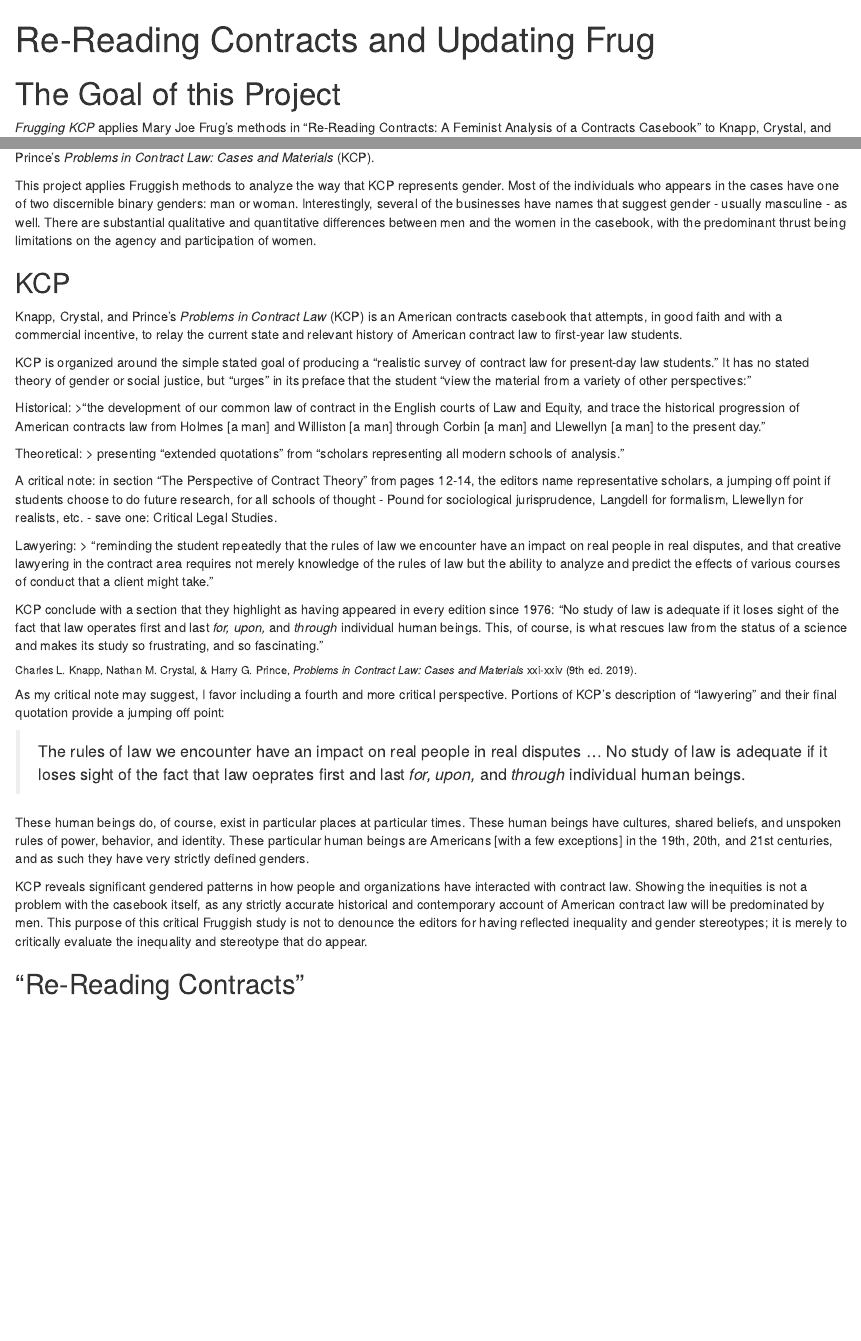
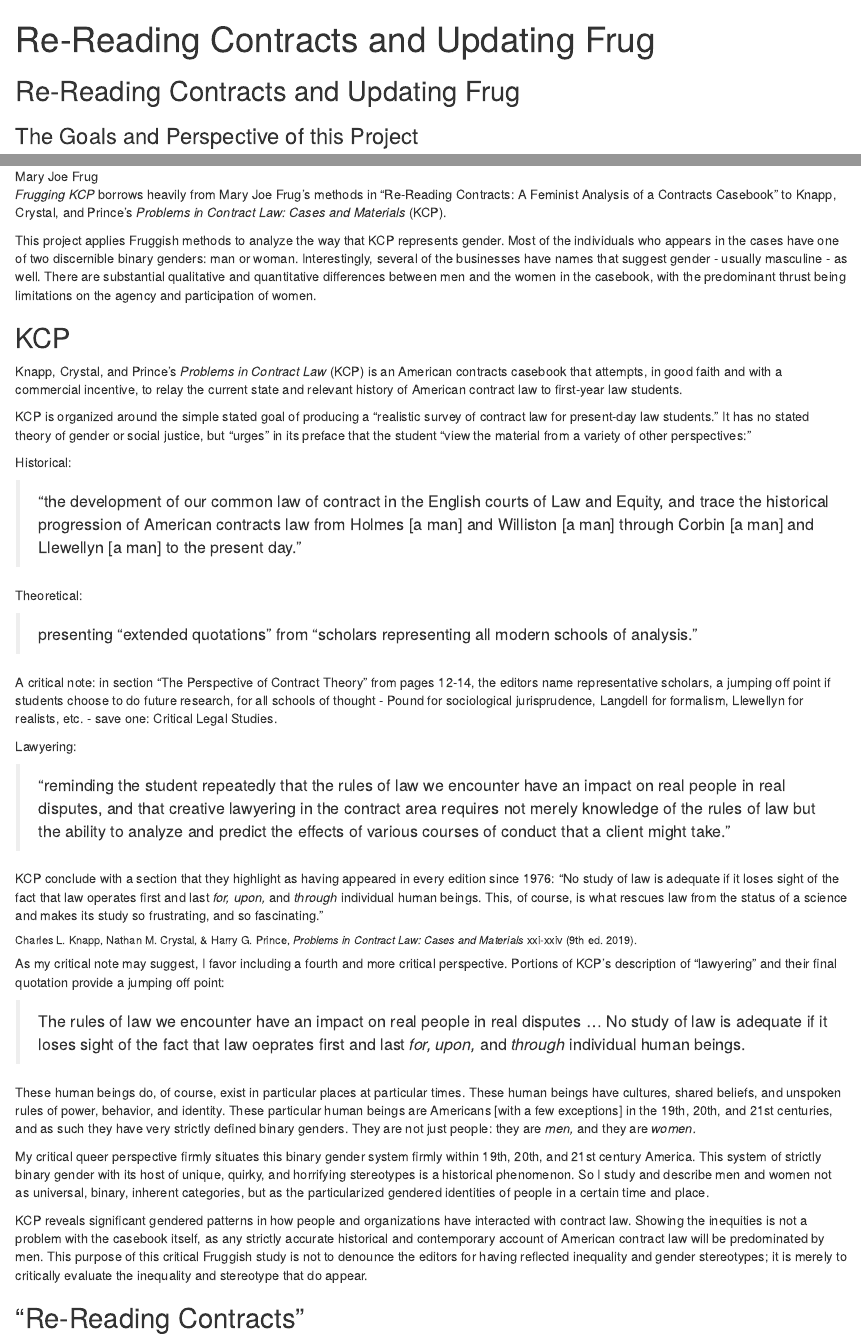
Before and after one commit to loloserrano/11_23, an R Markdown document (content/docs/rereading.Rmd): the page in a window 1100 px wide, from its top, and a second part further down, joined at a grey line. Rendered offline with R 4.5, knitr and Pandoc, with nearby package versions.

Commit message:
update 2 12/3

```diff
--- a/content/docs/rereading.Rmd
+++ b/content/docs/rereading.Rmd
@@ -5,6 +5,6 @@
 weight: 30
 ---
 
-# The Goal of this Project
+## Re-Reading Contracts and Updating Frug
+### The Goals and Perspective of this Project
 
-*Frugging KCP* applies Mary Joe Frug's methods in "Re-Reading Contracts: A Feminist Analysis of a Contracts Casebook" to Knapp, Crystal, and Prince's *Problems in Contract Law: Cases and Materials* (KCP).
@@ -11,3 +15,4 @@
+*Frugging KCP* borrows heavily from Mary Joe Frug's methods in "Re-Reading Contracts: A Feminist Analysis of a Contracts Casebook" to Knapp, Crystal, and Prince's *Problems in Contract Law: Cases and Materials* (KCP).
 
 This project applies Fruggish methods to analyze the way that KCP represents gender. Most of the individuals who appears in the cases have one of two discernible binary genders: man or woman. Interestingly, several of the businesses have names that suggest gender - usually masculine - as well. There are substantial qualitative and quantitative differences between men and the women in the casebook, with the predominant thrust being limitations on the agency and participation of women.
 
@@ -36,7 +44,9 @@
 
 > The rules of law we encounter have an impact on real people in real disputes ... No study of law is adequate if it loses sight of the fact that law oeprates first and last *for, upon,* and *through* individual human beings.
 
-These human beings do, of course, exist in particular places at particular times. These human beings have cultures, shared beliefs, and unspoken rules of power, behavior, and identity. These particular human beings are Americans [with a few exceptions] in the 19th, 20th, and 21st centuries, and as such they have very strictly defined genders.
+These human beings do, of course, exist in particular places at particular times. These human beings have cultures, shared beliefs, and unspoken rules of power, behavior, and identity. These particular human beings are Americans [with a few exceptions] in the 19th, 20th, and 21st centuries, and as such they have very strictly defined binary genders. They are not just people: they are *men,* and they are *women.*
+
+My critical queer perspective firmly situates this binary gender system firmly within 19th, 20th, and 21st century America. This system of strictly binary gender with its host of unique, quirky, and horrifying stereotypes is a historical phenomenon. So I study and describe men and women not as universal, binary, inherent categories, but as the particularized gendered identities of people in a certain time and place.
 
 KCP reveals significant gendered patterns in how people and organizations have interacted with contract law. Showing the inequities is not a problem with the casebook itself, as any strictly accurate historical and contemporary account of American contract law will be predominated by men. This purpose of this critical Fruggish study is not to denounce the editors for having reflected inequality and gender stereotypes; it is merely to critically evaluate the inequality and stereotype that do appear.
 
```
Also changed, not shown: content/_index.md (+3 -0 lines), content/docs/introduction.md, static/img/frug_pic_2.jpg (added), content/docs/rereading.Rmd (10 more changed lines), 2 other files.
